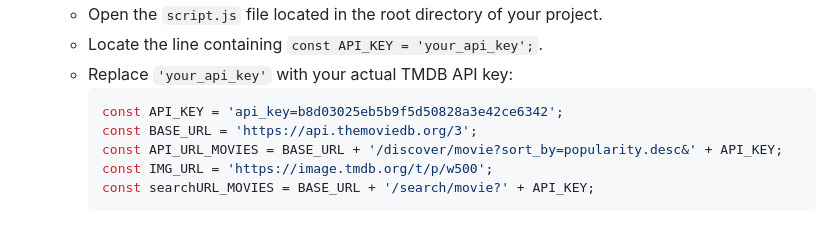
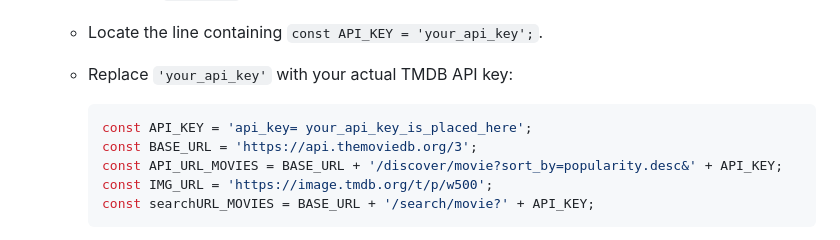
Before and after one commit to Brian-K-Gathui/PopcornPicks-Phase-1-Final-Project, a Markdown page: README.md, the part around the change. Rendered like a GitHub page.

````diff
--- a/README.md
+++ b/README.md
@@ -88,8 +88,9 @@ PopcornPicks relies on the TMDB API to fetch movie data. Follow these steps to s
    - Open the `script.js` file located in the root directory of your project.
    - Locate the line containing `const API_KEY = 'your_api_key';`.
    - Replace `'your_api_key'` with your actual TMDB API key:
+
      ```javascript
-     const API_KEY = 'api_key=b8d03025eb5b9f5d50828a3e42ce6342';
+     const API_KEY = 'api_key= your_api_key_is_placed_here';
      const BASE_URL = 'https://api.themoviedb.org/3';
      const API_URL_MOVIES = BASE_URL + '/discover/movie?sort_by=popularity.desc&' + API_KEY;
      const IMG_URL = 'https://image.tmdb.org/t/p/w500';
````
